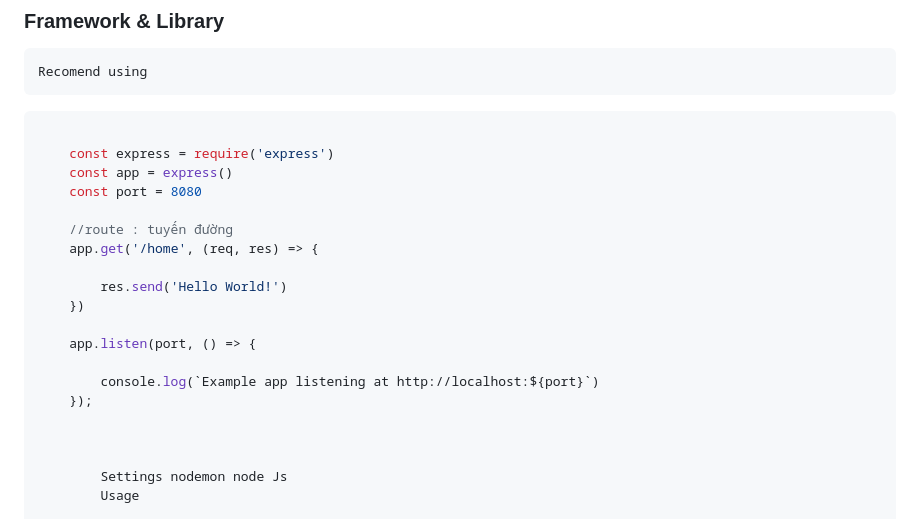
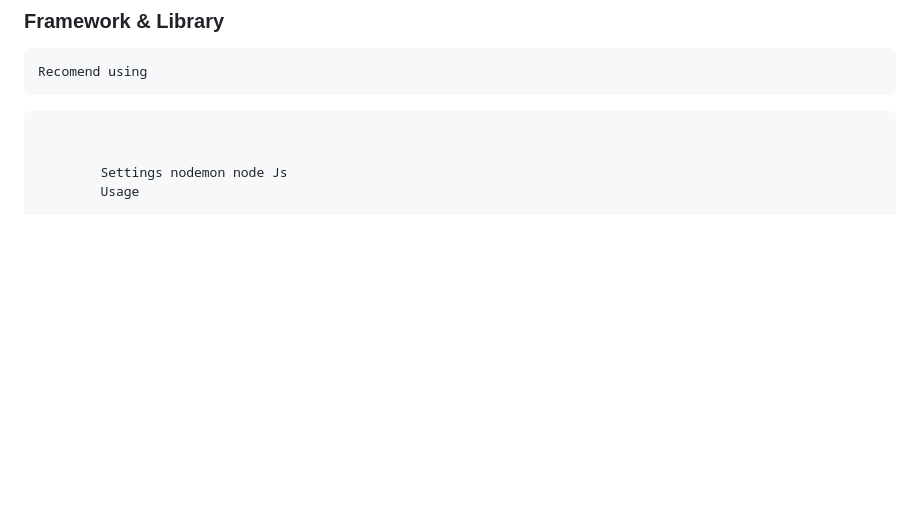
Before and after one commit to tuongclearlove7/back-end, a Markdown page: README.md, the part around one of its changes. Rendered like a GitHub page; blank space fills up the shorter version.

````diff
--- a/README.md
+++ b/README.md
@@ -49,22 +49,6 @@
 
 ```js
 
-    const express = require('express')
-    const app = express()
-    const port = 8080
-
-    //route : tuyến đường
-    app.get('/home', (req, res) => {
-
-        res.send('Hello World!')
-    })
-
-    app.listen(port, () => {
-
-        console.log(`Example app listening at http://localhost:${port}`)
-    });
-
-
 
         Settings nodemon node Js
         Usage
````
Also changed, not shown: other parts of README.md (+73 -0 lines).
